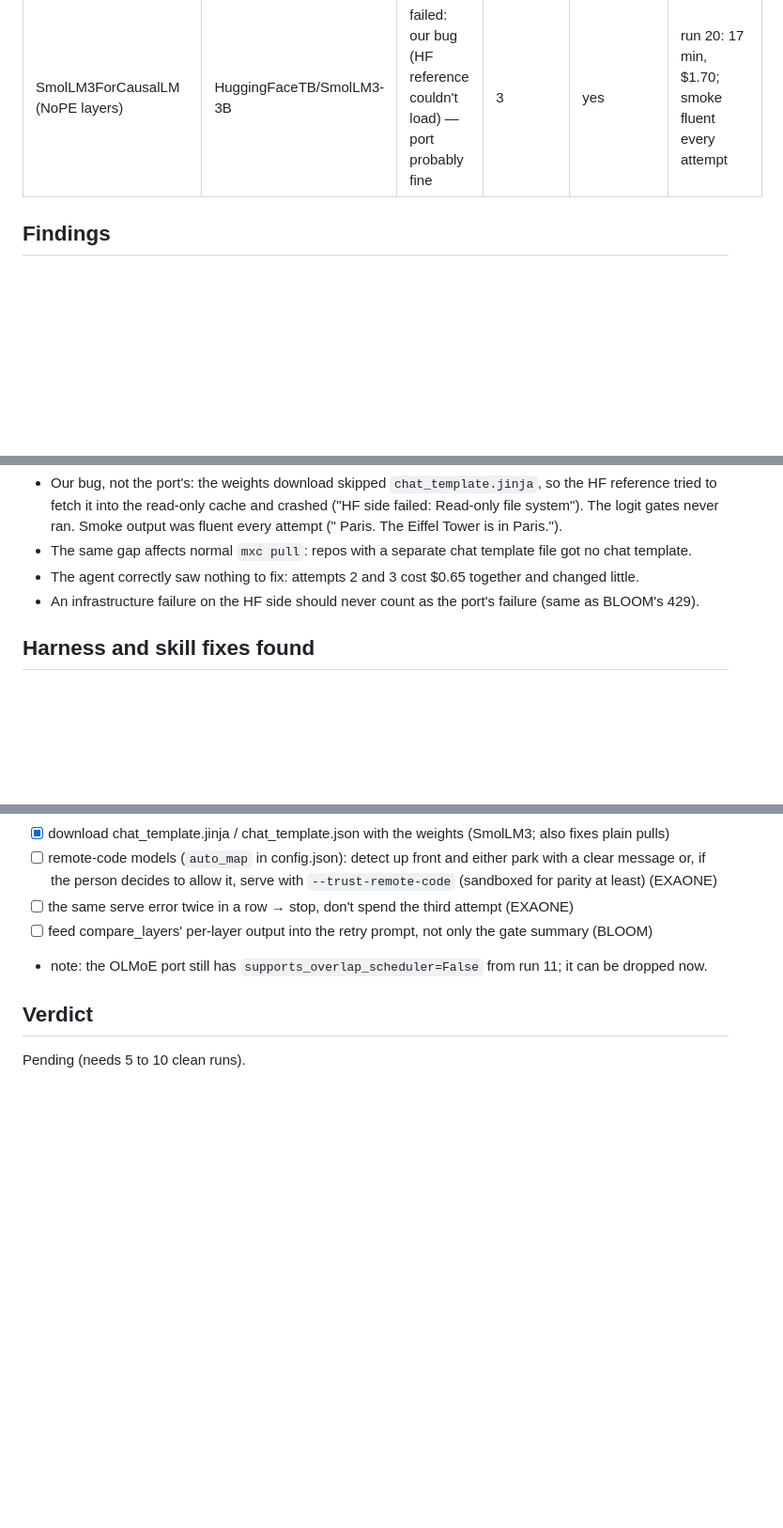
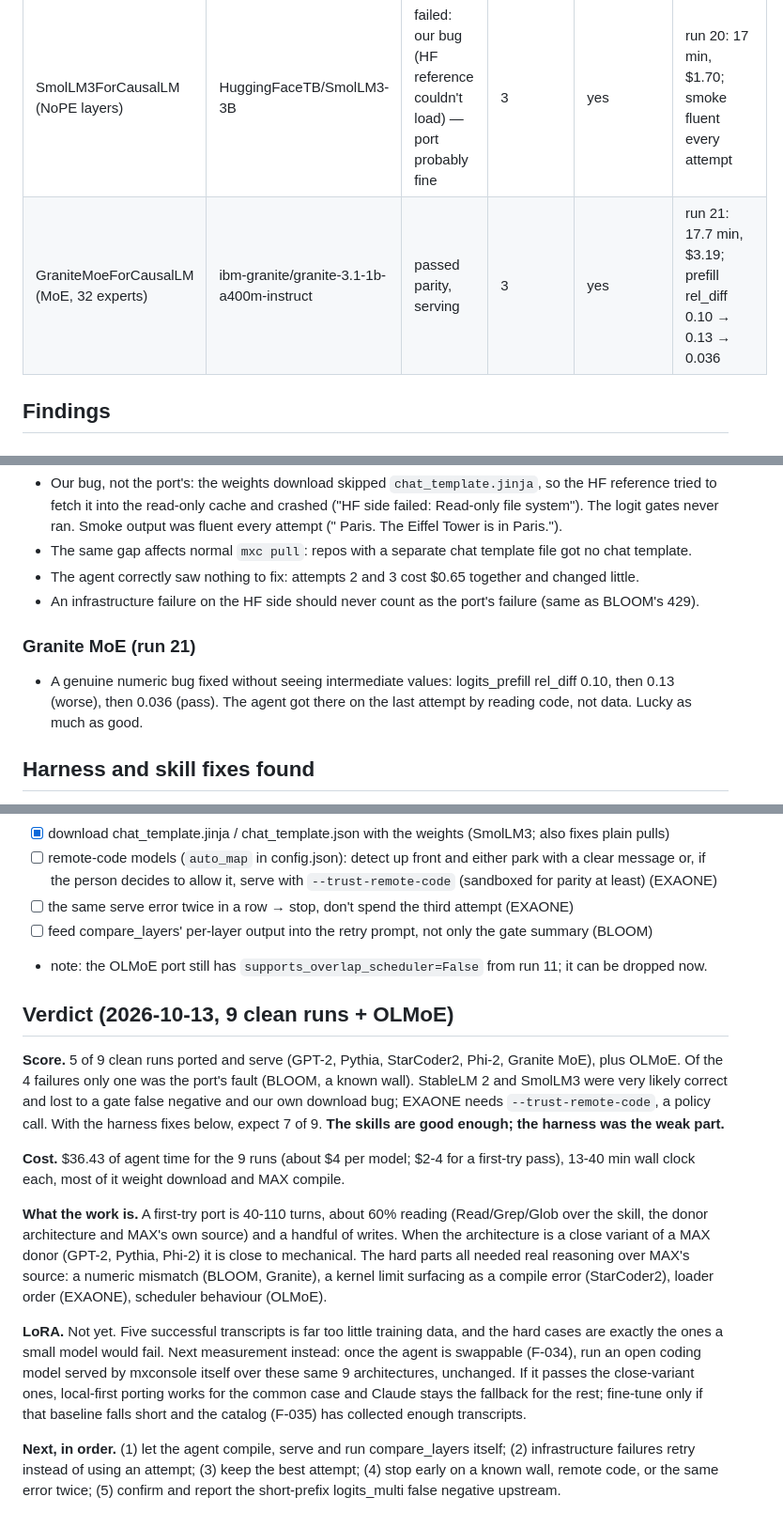
Before and after one commit to abhisheksreesaila/mxstudio, a Markdown page: docs/port-study.md, 3 parts joined by grey strips. Shown at 94% size. Rendered like a GitHub page; blank space fills up the shorter version.

Commit message:
F-033: port study verdict: 5/9 clean ports (7/9 expected with harness fixes); skills good enough, harness the weak part; LoRA not yet
Co-Authored-By: Claude Opus 5.5 <noreply@anthropic.com>

```diff
--- a/docs/port-study.md
+++ b/docs/port-study.md
@@ -19,6 +19,7 @@ for a small local model (LoRA) to do? Each run: `mxc port <ref> --auto`, Claude
 | PhiForCausalLM (parallel attn+MLP, partial rotary) | microsoft/phi-2 | passed parity, serving | 1 | yes | run 18: 17.7 min total, agent 6.4 min, 82 turns, $3.29; rel_diff 0.003 |
 | ExaoneForCausalLM (remote code) | LGAI-EXAONE/EXAONE-3.5-2.4B-Instruct | failed: max serve won't load it without `--trust-remote-code` | 3 | yes | run 19: 18 min, $3.75; never reached the logit gates |
 | SmolLM3ForCausalLM (NoPE layers) | HuggingFaceTB/SmolLM3-3B | failed: our bug (HF reference couldn't load) — port probably fine | 3 | yes | run 20: 17 min, $1.70; smoke fluent every attempt |
+| GraniteMoeForCausalLM (MoE, 32 experts) | ibm-granite/granite-3.1-1b-a400m-instruct | passed parity, serving | 3 | yes | run 21: 17.7 min, $3.19; prefill rel_diff 0.10 → 0.13 → 0.036 |
 
 ## Findings
 
@@ -93,6 +94,10 @@ for a small local model (LoRA) to do? Each run: `mxc port <ref> --auto`, Claude
 - The agent correctly saw nothing to fix: attempts 2 and 3 cost $0.65 together and changed little.
 - An infrastructure failure on the HF side should never count as the port's failure (same as BLOOM's 429).
 
+### Granite MoE (run 21)
+- A genuine numeric bug fixed without seeing intermediate values: logits_prefill rel_diff 0.10, then 0.13 (worse),
+  then 0.036 (pass). The agent got there on the last attempt by reading code, not data. Lucky as much as good.
+
 ## Harness and skill fixes found
 - [x] let the agent run the skill's checks in the form it actually uses (OLMoE; c2b329d)
 - [x] a writable, per-job MAX compile cache in the sandbox (OLMoE; c2b329d)
@@ -119,5 +124,28 @@ for a small local model (LoRA) to do? Each run: `mxc port <ref> --auto`, Claude
 - [ ] feed compare_layers' per-layer output into the retry prompt, not only the gate summary (BLOOM)
 - note: the OLMoE port still has `supports_overlap_scheduler=False` from run 11; it can be dropped now.
 
-## Verdict
-Pending (needs 5 to 10 clean runs).
+## Verdict (2026-10-13, 9 clean runs + OLMoE)
+
+**Score.** 5 of 9 clean runs ported and serve (GPT-2, Pythia, StarCoder2, Phi-2, Granite MoE), plus OLMoE. Of the 4
+failures only one was the port's fault (BLOOM, a known wall). StableLM 2 and SmolLM3 were very likely correct and
+lost to a gate false negative and our own download bug; EXAONE needs `--trust-remote-code`, a policy call. With the
+harness fixes below, expect 7 of 9. **The skills are good enough; the harness was the weak part.**
+
+**Cost.** $36.43 of agent time for the 9 runs (about $4 per model; $2-4 for a first-try pass), 13-40 min wall clock
+each, most of it weight download and MAX compile.
+
+**What the work is.** A first-try port is 40-110 turns, about 60% reading (Read/Grep/Glob over the skill, the
+donor architecture and MAX's own source) and a handful of writes. When the architecture is a close variant of a
+MAX donor (GPT-2, Pythia, Phi-2) it is close to mechanical. The hard parts all needed real reasoning over MAX's
+source: a numeric mismatch (BLOOM, Granite), a kernel limit surfacing as a compile error (StarCoder2), loader
+order (EXAONE), scheduler behaviour (OLMoE).
+
+**LoRA.** Not yet. Five successful transcripts is far too little training data, and the hard cases are exactly
+the ones a small model would fail. Next measurement instead: once the agent is swappable (F-034), run an open
+coding model served by mxconsole itself over these same 9 architectures, unchanged. If it passes the
+close-variant ones, local-first porting works for the common case and Claude stays the fallback for the rest;
+fine-tune only if that baseline falls short and the catalog (F-035) has collected enough transcripts.
+
+**Next, in order.** (1) let the agent compile, serve and run compare_layers itself; (2) infrastructure failures
+retry instead of using an attempt; (3) keep the best attempt; (4) stop early on a known wall, remote code, or the
+same error twice; (5) confirm and report the short-prefix logits_multi false negative upstream.
```
Also changed, not shown: docs/plan.md (+4 -4 lines).
